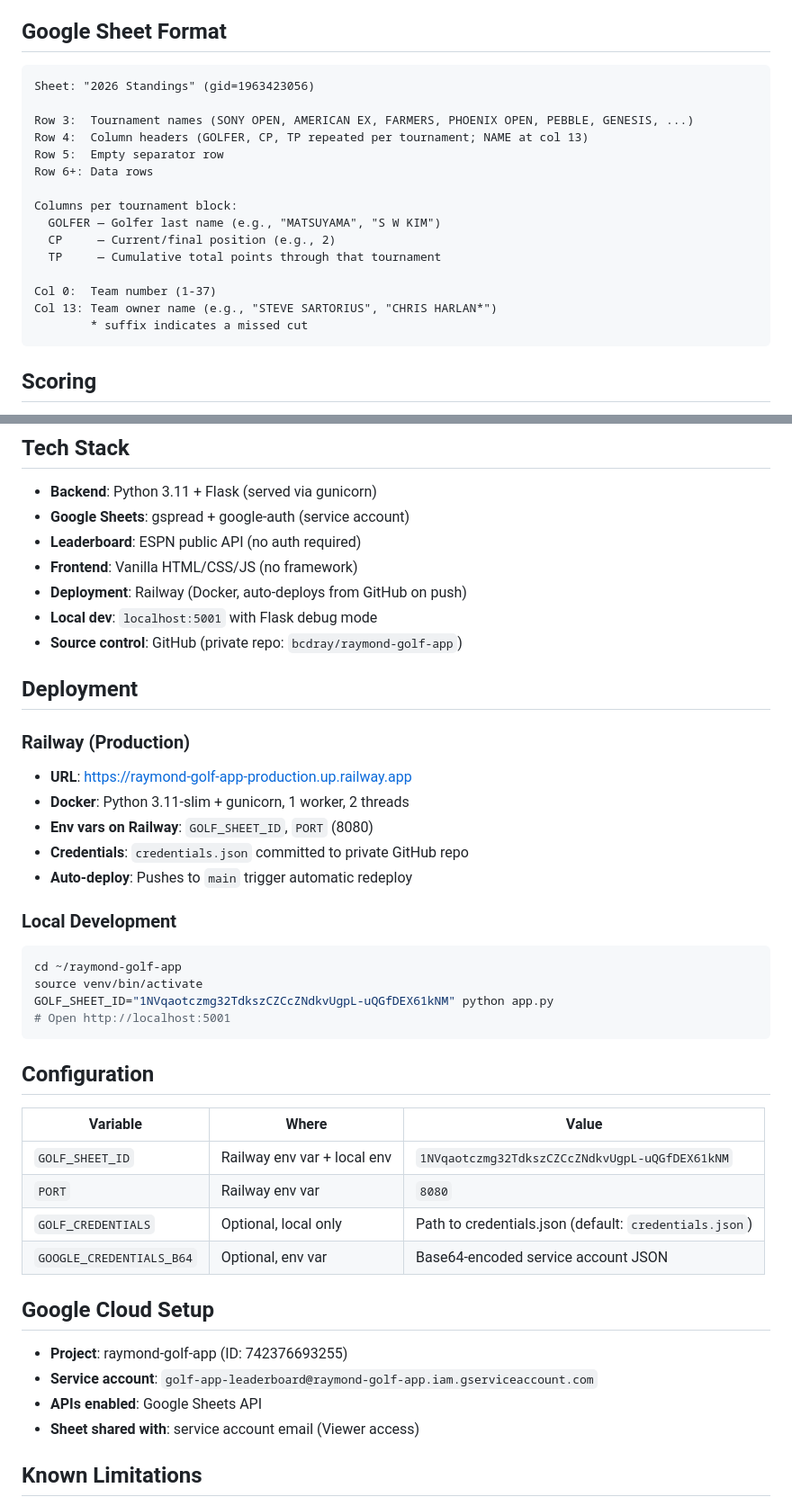
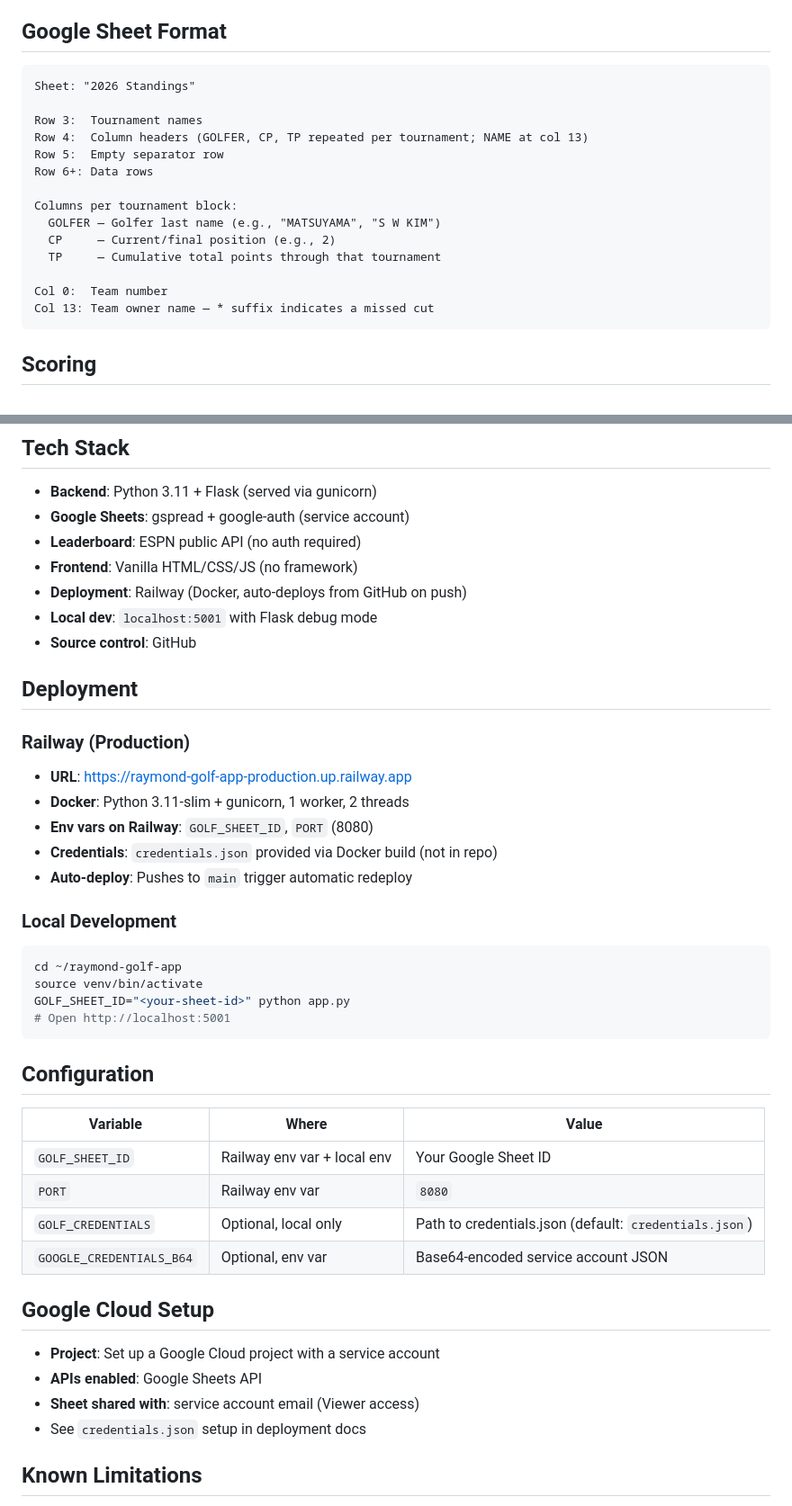
Before and after one commit to bcdray/raymond-golf-app, a Markdown page: PRD.md, 2 parts joined by grey strips. Shown at 90% size. Rendered like a GitHub page.

Commit message:
Redact sensitive info from PRD for public repo

````diff
--- a/PRD.md
+++ b/PRD.md
@@ -183,9 +183,9 @@ Golfers not in the current tournament field simply won't have live data displaye
 ## Google Sheet Format
 
 ```
-Sheet: "2026 Standings" (gid=1963423056)
+Sheet: "2026 Standings"
 
-Row 3:  Tournament names (SONY OPEN, AMERICAN EX, FARMERS, PHOENIX OPEN, PEBBLE, GENESIS, ...)
+Row 3:  Tournament names
 Row 4:  Column headers (GOLFER, CP, TP repeated per tournament; NAME at col 13)
 Row 5:  Empty separator row
 Row 6+: Data rows
@@ -195,9 +195,8 @@ Columns per tournament block:
   CP     — Current/final position (e.g., 2)
   TP     — Cumulative total points through that tournament
 
-Col 0:  Team number (1-37)
-Col 13: Team owner name (e.g., "STEVE SARTORIUS", "CHRIS HARLAN*")
-        * suffix indicates a missed cut
+Col 0:  Team number
+Col 13: Team owner name — * suffix indicates a missed cut
 ```
 
 ## Scoring
@@ -214,7 +213,7 @@ Col 13: Team owner name (e.g., "STEVE SARTORIUS", "CHRIS HARLAN*")
 - **Frontend**: Vanilla HTML/CSS/JS (no framework)
 - **Deployment**: Railway (Docker, auto-deploys from GitHub on push)
 - **Local dev**: `localhost:5001` with Flask debug mode
-- **Source control**: GitHub (private repo: `bcdray/raymond-golf-app`)
+- **Source control**: GitHub
 
 ## Deployment
 
@@ -222,14 +221,14 @@ Col 13: Team owner name (e.g., "STEVE SARTORIUS", "CHRIS HARLAN*")
 - **URL**: https://raymond-golf-app-production.up.railway.app
 - **Docker**: Python 3.11-slim + gunicorn, 1 worker, 2 threads
 - **Env vars on Railway**: `GOLF_SHEET_ID`, `PORT` (8080)
-- **Credentials**: `credentials.json` committed to private GitHub repo
+- **Credentials**: `credentials.json` provided via Docker build (not in repo)
 - **Auto-deploy**: Pushes to `main` trigger automatic redeploy
 
 ### Local Development
 ```bash
 cd ~/raymond-golf-app
 source venv/bin/activate
-GOLF_SHEET_ID="1NVqaotczmg32TdkszCZCcZNdkvUgpL-uQGfDEX61kNM" python app.py
+GOLF_SHEET_ID="<your-sheet-id>" python app.py
 # Open http://localhost:5001
 ```
 
@@ -237,16 +236,16 @@ GOLF_SHEET_ID="1NVqaotczmg32TdkszCZCcZNdkvUgpL-uQGfDEX61kNM" python app.py
 
 | Variable | Where | Value |
 |----------|-------|-------|
-| `GOLF_SHEET_ID` | Railway env var + local env | `1NVqaotczmg32TdkszCZCcZNdkvUgpL-uQGfDEX61kNM` |
+| `GOLF_SHEET_ID` | Railway env var + local env | Your Google Sheet ID |
 | `PORT` | Railway env var | `8080` |
 | `GOLF_CREDENTIALS` | Optional, local only | Path to credentials.json (default: `credentials.json`) |
 | `GOOGLE_CREDENTIALS_B64` | Optional, env var | Base64-encoded service account JSON |
 
 ## Google Cloud Setup
-- **Project**: raymond-golf-app (ID: 742376693255)
-- **Service account**: `golf-app-leaderboard@raymond-golf-app.iam.gserviceaccount.com`
+- **Project**: Set up a Google Cloud project with a service account
 - **APIs enabled**: Google Sheets API
 - **Sheet shared with**: service account email (Viewer access)
+- See `credentials.json` setup in deployment docs
 
 ## Known Limitations
 - No caching — each page load/refresh hits both Google Sheets API and ESPN API
````
Also changed, not shown: other parts of PRD.md (+3 -3 lines).
